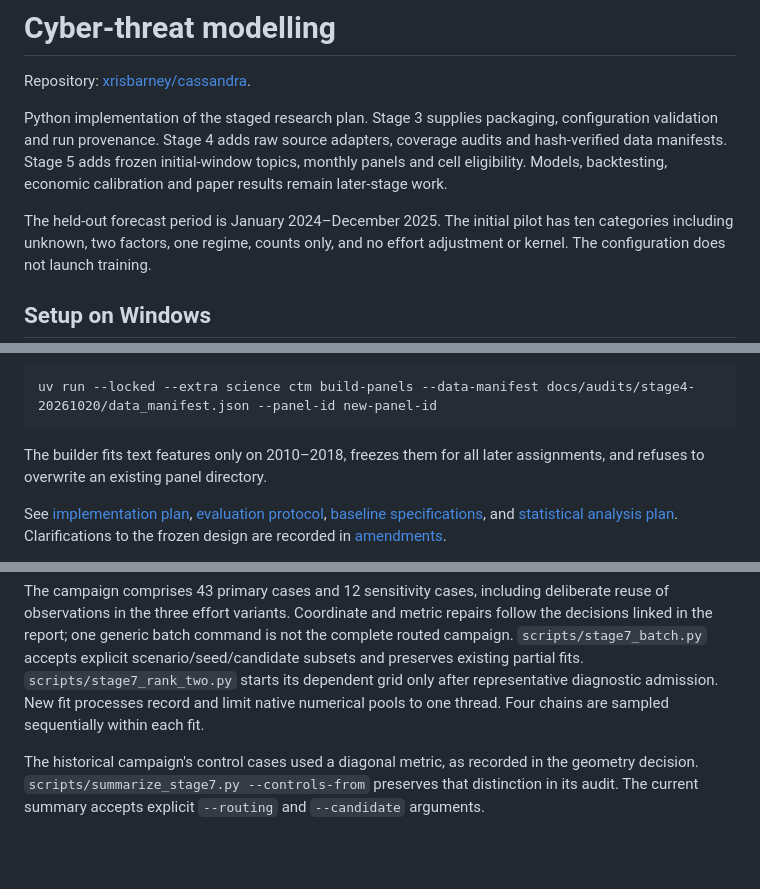
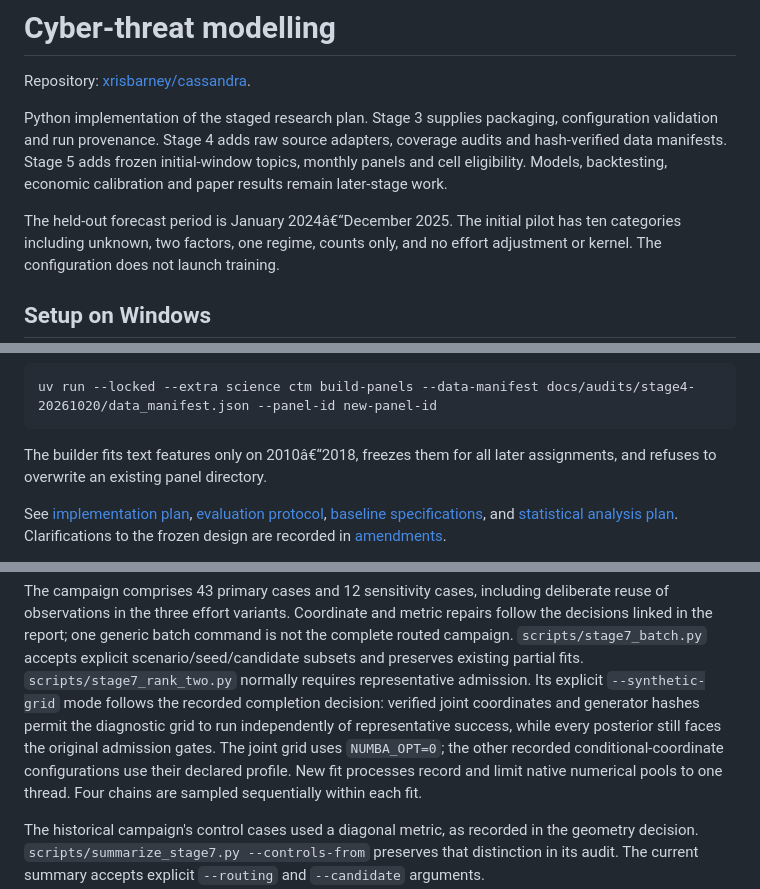
Before and after one commit to xrisbarney/cassandra, a Markdown page: README.md, 3 parts joined by grey strips. Drawn GitHub-style; blank space fills up the shorter version.

Commit message:
Update Stage 7 verification and remaining-fit record

```diff
--- a/README.md
+++ b/README.md
@@ -8,7 +8,7 @@ coverage audits and hash-verified data manifests. Stage 5 adds frozen initial-wi
 topics, monthly panels and cell eligibility. Models, backtesting, economic
 calibration and paper results remain later-stage work.
 
-The held-out forecast period is January 2024–December 2025. The initial pilot
+The held-out forecast period is January 2024â€“December 2025. The initial pilot
 has ten categories including unknown, two factors, one regime, counts only,
 and no effort adjustment or kernel. The configuration does not launch training.
 
@@ -108,7 +108,7 @@ To rebuild from the pinned local source data, choose a fresh panel ID:
 
     uv run --locked --extra science ctm build-panels --data-manifest docs/audits/stage4-20261020/data_manifest.json --panel-id new-panel-id
 
-The builder fits text features only on 2010–2018, freezes them for all later
+The builder fits text features only on 2010â€“2018, freezes them for all later
 assignments, and refuses to overwrite an existing panel directory.
 
 See [implementation plan](IMPLEMENTATION_PLAN.md),
@@ -212,8 +212,12 @@ deliberate reuse of observations in the three effort variants. Coordinate and
 metric repairs follow the decisions linked in the report; one generic batch
 command is not the complete routed campaign. `scripts/stage7_batch.py` accepts
 explicit scenario/seed/candidate subsets and preserves existing partial fits.
-`scripts/stage7_rank_two.py` starts its dependent grid only after representative
-diagnostic admission. New fit processes record and limit native numerical pools
+`scripts/stage7_rank_two.py` normally requires representative admission. Its
+explicit `--synthetic-grid` mode follows the recorded completion decision:
+verified joint coordinates and generator hashes permit the diagnostic grid
+to run independently of representative success, while every posterior still
+faces the original admission gates. The joint grid uses `NUMBA_OPT=0`; the
+other recorded conditional-coordinate configurations use their declared profile. New fit processes record and limit native numerical pools
 to one thread. Four chains are sampled sequentially within each fit.
 
 The historical campaign's control cases used a diagonal metric, as recorded in
```
Also changed, not shown: docs/MANUSCRIPT_CHANGES.md (+69 -42 lines), docs/STAGE7_REPORT.md (+31 -6 lines).
